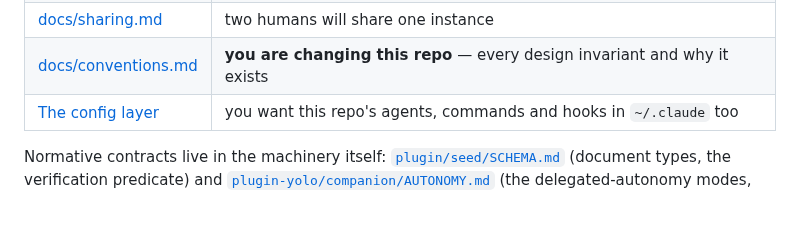
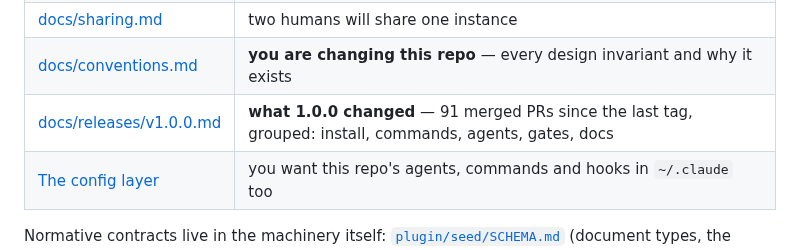
Before and after one commit to cbmono/ai-bridge, a Markdown page: README.md, the part around the change. Drawn GitHub-style; blank space fills up the shorter version.

```diff
--- a/README.md
+++ b/README.md
@@ -33,6 +33,7 @@ repos and holds only the state of the work — never application code.
 | [docs/migrating.md](docs/migrating.md) | **you already run a pre-plugin install** — upgrade it in place, or re-home it into a fresh folder without losing `projects/` or `knowledge/` |
 | [docs/sharing.md](docs/sharing.md) | two humans will share one instance |
 | [docs/conventions.md](docs/conventions.md) | **you are changing this repo** — every design invariant and why it exists |
+| [docs/releases/v1.0.0.md](docs/releases/v1.0.0.md) | **what 1.0.0 changed** — 91 merged PRs since the last tag, grouped: install, commands, agents, gates, docs |
 | [The config layer](#the-config-layer) | you want this repo's agents, commands and hooks in `~/.claude` too |
 
 Normative contracts live in the machinery itself: [`plugin/seed/SCHEMA.md`](plugin/seed/SCHEMA.md)
```
Also changed, not shown: docs/releases/v1.0.0.md (added, +206 -0 lines).
